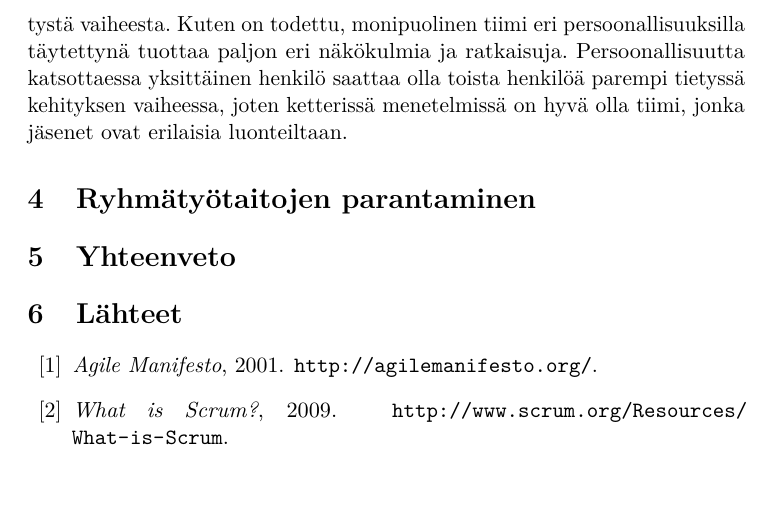
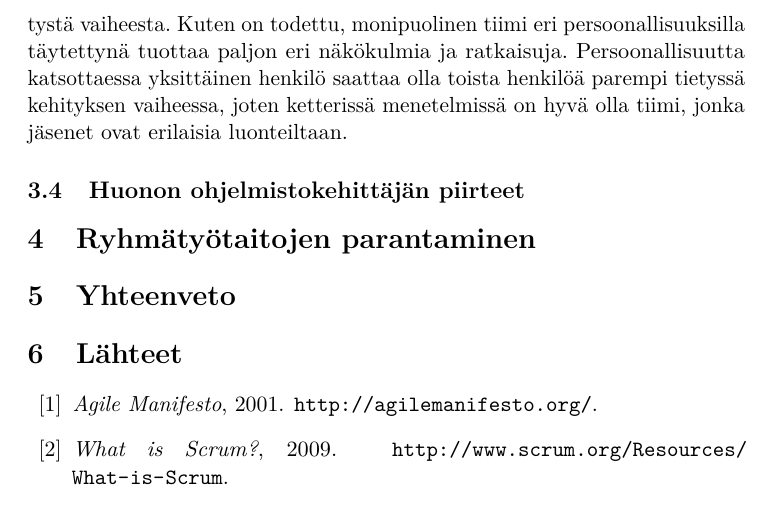
Before and after one commit to kennyhei/Kandi-2013, a LaTeX document (aine/aine.tex): part of page 17 of 19, cut so that both start at the same text. Compiled offline with pdfLaTeX.

Commit message:
alaotsikko muistutukseksi

```diff
--- a/aine/aine.tex
+++ b/aine/aine.tex
@@ -597,6 +597,8 @@ Ohjelman ylläpitäminen ja parantelu sopii tosiasiallisille (S) kehittäjille,
 
 Edellä mainitut vaiheet ovat kaikki oleellisia ketterissä menetelmissä. Ketterät menetelmät perustuvat iteratiiviseen ja inkrementaaliseen kehitysmalliin, jonka ideana on tehdä ohjelmisto sykleissä, joissa ohjelmistosta tuotetaan vain osa. Tämä osa tuotetaan valmiiksi niin, että sykli sisältää vaatimusmäärittelyn, suunnittelun, toteutuksen, testauksen ja ylläpidon. Käytännössä tämä tarkoittaa, että yhden syklin aikana sama tiimi työstää yhdessä näitä vaiheita eli tiimin jäseniä ei eroteta ottamaan vastuuta vain tietystä vaiheesta. Kuten on todettu, monipuolinen tiimi eri persoonallisuuksilla täytettynä tuottaa paljon eri näkökulmia ja ratkaisuja. Persoonallisuutta katsottaessa yksittäinen henkilö saattaa olla toista henkilöä parempi tietyssä kehityksen vaiheessa, joten ketterissä menetelmissä on hyvä olla tiimi, jonka jäsenet ovat erilaisia luonteiltaan.
 
+\subsection{Huonon ohjelmistokehittäjän piirteet}
+
 \section{Ryhmätyötaitojen parantaminen}
 
 \section{Yhteenveto}
```
Also changed, not shown: aine/aine.pdf.
